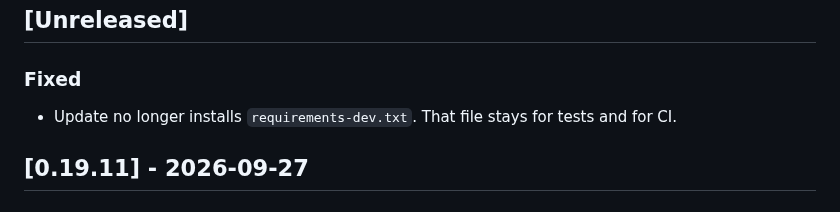
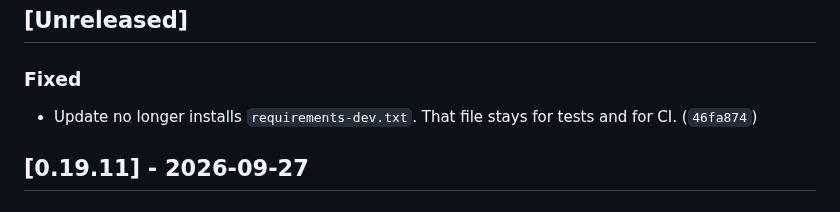
Before and after one commit to pjared/grok-repos, a Markdown page: suit-o-cs2/CHANGELOG.md, the part around the change. Drawn GitHub-style.

Commit message:
Note the dev-requirements commit in the changelog.
Co-authored-by: pjared <pjared@users.noreply.github.com>

```diff
--- a/suit-o-cs2/CHANGELOG.md
+++ b/suit-o-cs2/CHANGELOG.md
@@ -12,7 +12,7 @@ New notes go under `## [Unreleased]`. Do not add a heading for today's date. Und
 
 ### Fixed
 
-- Update no longer installs `requirements-dev.txt`. That file stays for tests and for CI.
+- Update no longer installs `requirements-dev.txt`. That file stays for tests and for CI. (`46fa874`)
 
 ## [0.19.11] - 2026-09-27
 
```
